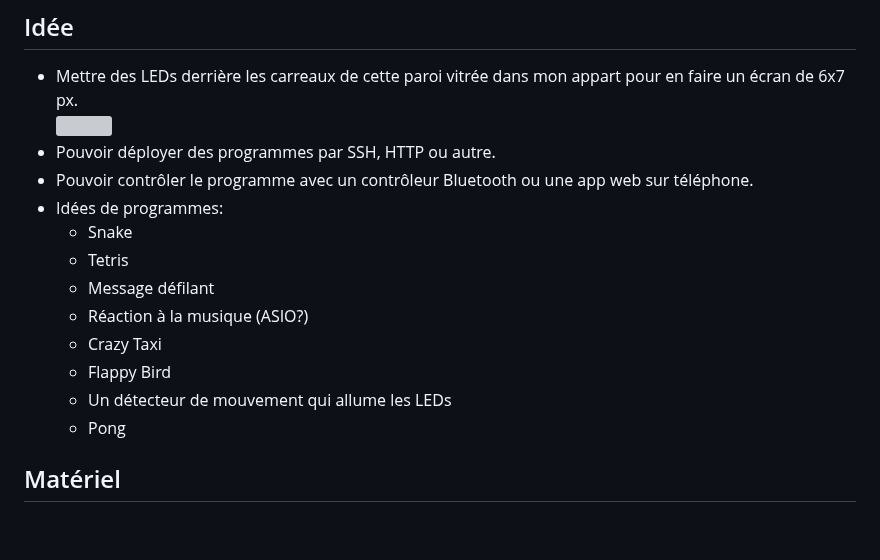
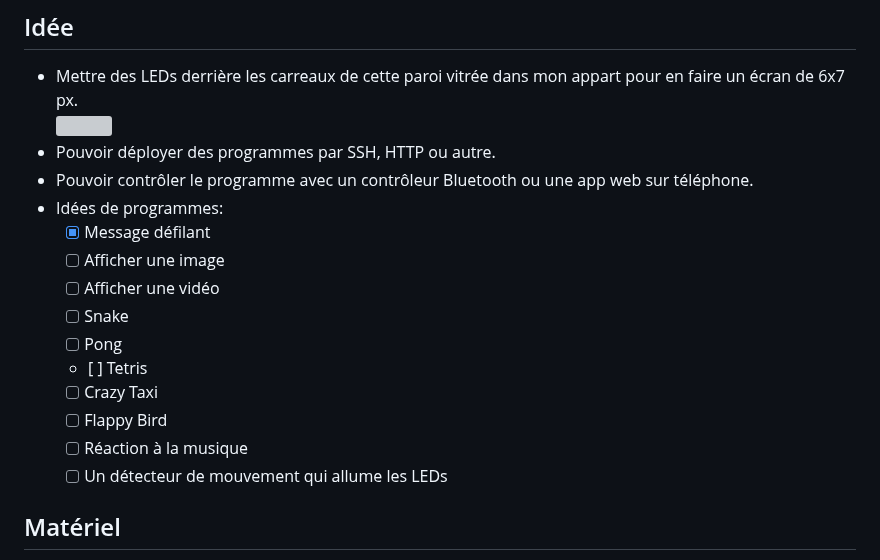
Before and after one commit to j4kim/leds-play, a Markdown page: README.md, the part around the change. Drawn GitHub-style; blank space fills up the shorter version; grey boxes are pictures that could not be loaded.

```diff
--- a/README.md
+++ b/README.md
@@ -9,14 +9,16 @@ Fun with LEDs & Raspberry
 - Pouvoir déployer des programmes par SSH, HTTP ou autre.
 - Pouvoir contrôler le programme avec un contrôleur Bluetooth ou une app web sur téléphone.
 - Idées de programmes:
-  - Snake
-  - Tetris
-  - Message défilant
-  - Réaction à la musique (ASIO?)
-  - Crazy Taxi
-  - Flappy Bird
-  - Un détecteur de mouvement qui allume les LEDs
-  - Pong
+  - [x] Message défilant
+  - [ ] Afficher une image
+  - [ ] Afficher une vidéo
+  - [ ] Snake
+  - [ ] Pong
+  - [ ] Tetris
+  - [ ] Crazy Taxi
+  - [ ] Flappy Bird
+  - [ ] Réaction à la musique
+  - [ ] Un détecteur de mouvement qui allume les LEDs
 
 ## Matériel
 
```
